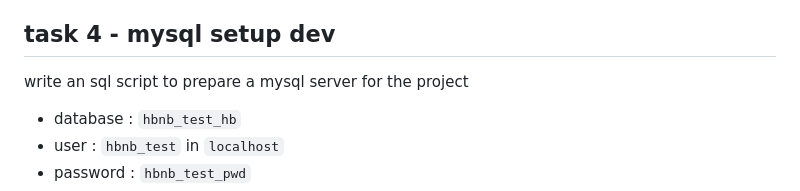
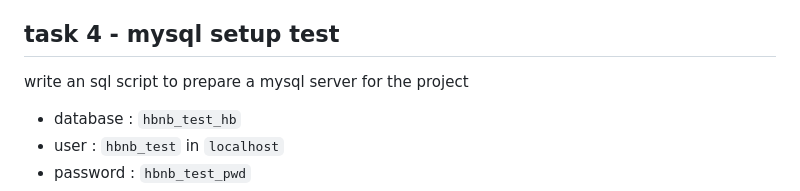
Before and after one commit to chepeniv/atlas-AirBnB_clone_v3, a Markdown page: notes/tasks_v2.notes.md, the part around the change. Rendered like a GitHub page.

```diff
--- a/notes/tasks_v2.notes.md
+++ b/notes/tasks_v2.notes.md
@@ -64,7 +64,7 @@ write an sql script to prepare a mysql server for the project
 - add the `SELECT` privilege for the new user on `performance_schema`
 - if either the db or the user already exist, the script should not fail
 
-## task 4 - mysql setup dev
+## task 4 - mysql setup test
 
 write an sql script to prepare a mysql server for the project
 
```
Also changed, not shown: delegation.md (added, +25 -0 lines).
